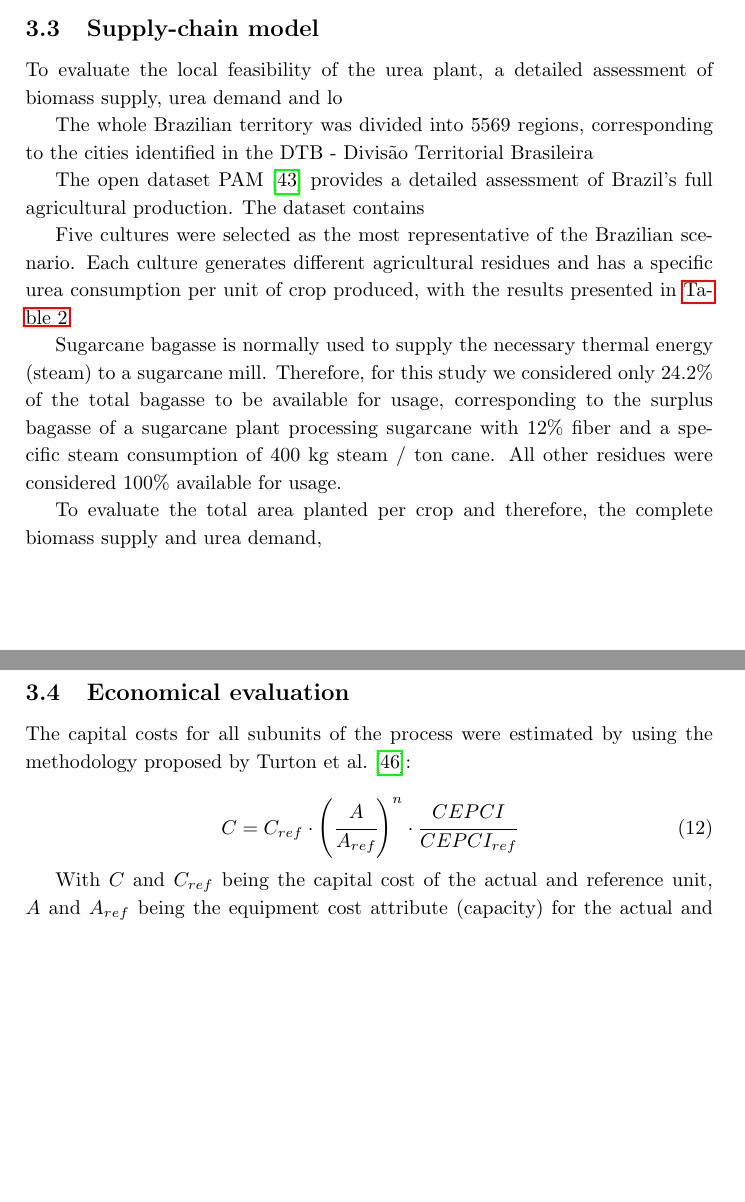
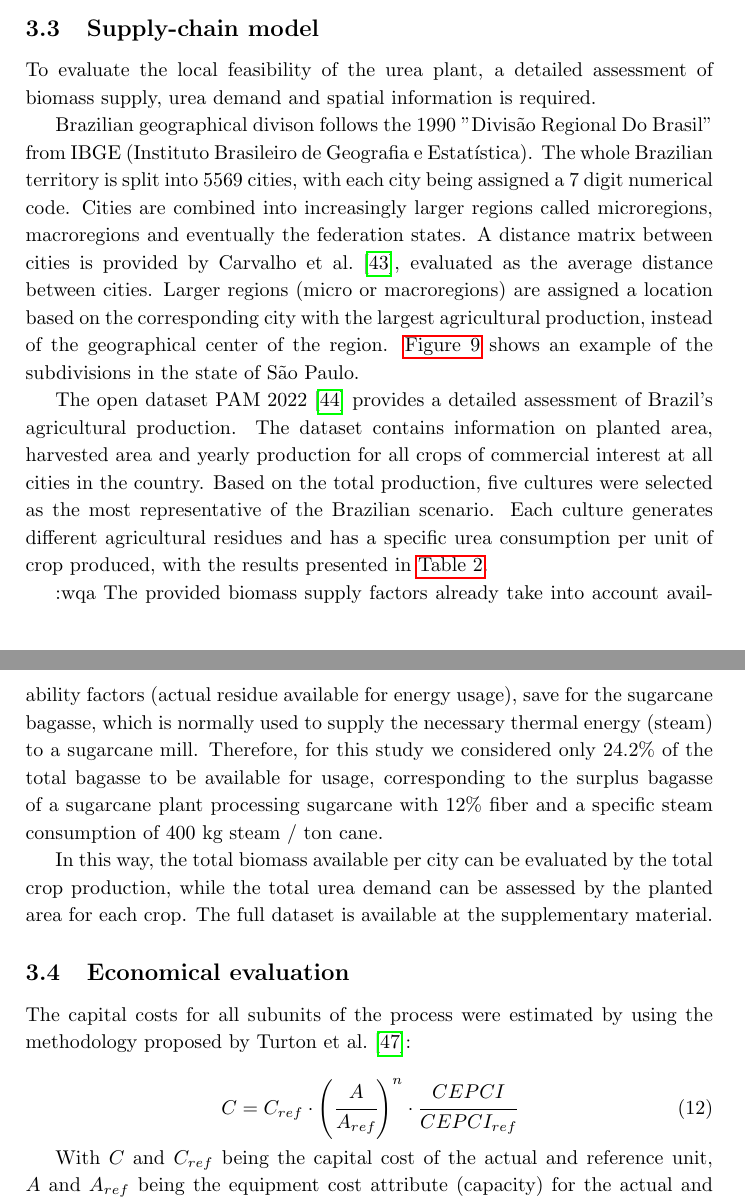
Before and after one commit to DiegoCostaLopes/paper, a LaTeX paper (main.tex): two parts of pages 17 and 18 of 25 before the commit and two parts of pages 17 and 19 of 26 after it, joined at a grey line, cut so that both start at the same text, the shorter picture padded with empty space. Compiled offline with pdfLaTeX.

Commit message:
WIP 20250716

```diff
--- a/main.tex
+++ b/main.tex
@@ -517,10 +517,15 @@ load.
 
 \subsection{Supply-chain model}
 
-To evaluate the local feasibility of the urea plant, a detailed assessment of biomass supply, urea demand and lo
+To evaluate the local feasibility of the urea plant, a detailed assessment of biomass supply, urea demand and spatial
+information is required.
 
-The whole Brazilian territory was divided into 5569 regions, corresponding to the cities identified in the DTB -
-Divisão Territorial Brasileira
+Brazilian geographical divison follows the 1990 "Divisão Regional Do Brasil" from IBGE (Instituto Brasileiro de
+Geografia e Estatística). The whole Brazilian territory is split into 5569 cities, with each city being assigned a 7 digit
+numerical code. Cities are combined into increasingly larger regions called
+microregions, macroregions and eventually the federation states. A distance matrix between cities is provided by
+\textcite{carvalhoMatrizesDistanciasTempo2021}, evaluated as the average distance between cities. Larger regions
+(micro or macroregions) are assigned a location based on the corresponding city with the largest agricultural production,
+instead of the geographical center of the region. \autoref{img_microregions} shows an example of the subdivisions in
+the state of São Paulo.
 
-The open dataset PAM \cite{IBGEPAMProducao} provides a detailed assessment of Brazil's full agricultural production.
-The dataset contains
@@ -527,8 +535,11 @@ The dataset contains
+	\label{img_microregions}
+\end{figure}
 
-
-Five cultures were selected as the most representative of the Brazilian scenario. Each culture generates different
-agricultural residues and has a specific urea consumption per unit of crop produced, with the
-results presented in \autoref{tab_biomasssupply}.
+The open dataset PAM 2022 \cite{IBGEPAMProducao} provides a detailed assessment of Brazil's agricultural production.
+The dataset contains information on planted area, harvested area and yearly production for all crops of commercial
+interest at all cities in the country. Based on the total production, five cultures were selected as the most
+representative of the Brazilian scenario. Each culture generates different agricultural residues and has a specific
+urea consumption per unit of crop produced, with the results presented in \autoref{tab_biomasssupply}.
 
 \begin{table}
 	\centering
@@ -548,13 +559,16 @@ results presented in \autoref{tab_biomasssupply}.
 		\hline
 	\end{tabular}
 \end{table}
+:wqa
+The provided biomass supply factors already take into account availability factors (actual residue available for energy
+usage), save for the sugarcane bagasse, which is normally used to supply the necessary thermal energy (steam)
+to a sugarcane mill. Therefore, for this study we considered only 24.2\% of the total bagasse to be available for
+usage, corresponding to the surplus bagasse of a sugarcane plant processing sugarcane with 12\% fiber and a specific
+steam consumption of 400 kg steam / ton cane.
 
-Sugarcane bagasse is normally used to supply the necessary thermal energy (steam) to a sugarcane mill. Therefore,
-for this study we considered only 24.2\% of the total bagasse to be available for usage, corresponding to the surplus
-bagasse of a sugarcane plant processing sugarcane with 12\% fiber and a specific steam consumption of
-400 kg steam / ton cane. All other residues were considered 100\% available for usage.
+In this way, the total biomass available per city can be evaluated by the total crop production, while the total urea
+demand can be assessed by the planted area for each crop. The full dataset is available at the supplementary material.
 
-To evaluate the total area planted per crop and therefore, the complete biomass supply and urea demand,
 
 
 
```
Also changed, not shown: img/saopaulo_microregions.png (added), img/saopaulo_microregions.svg (added), main.tex (3 more changed lines).
